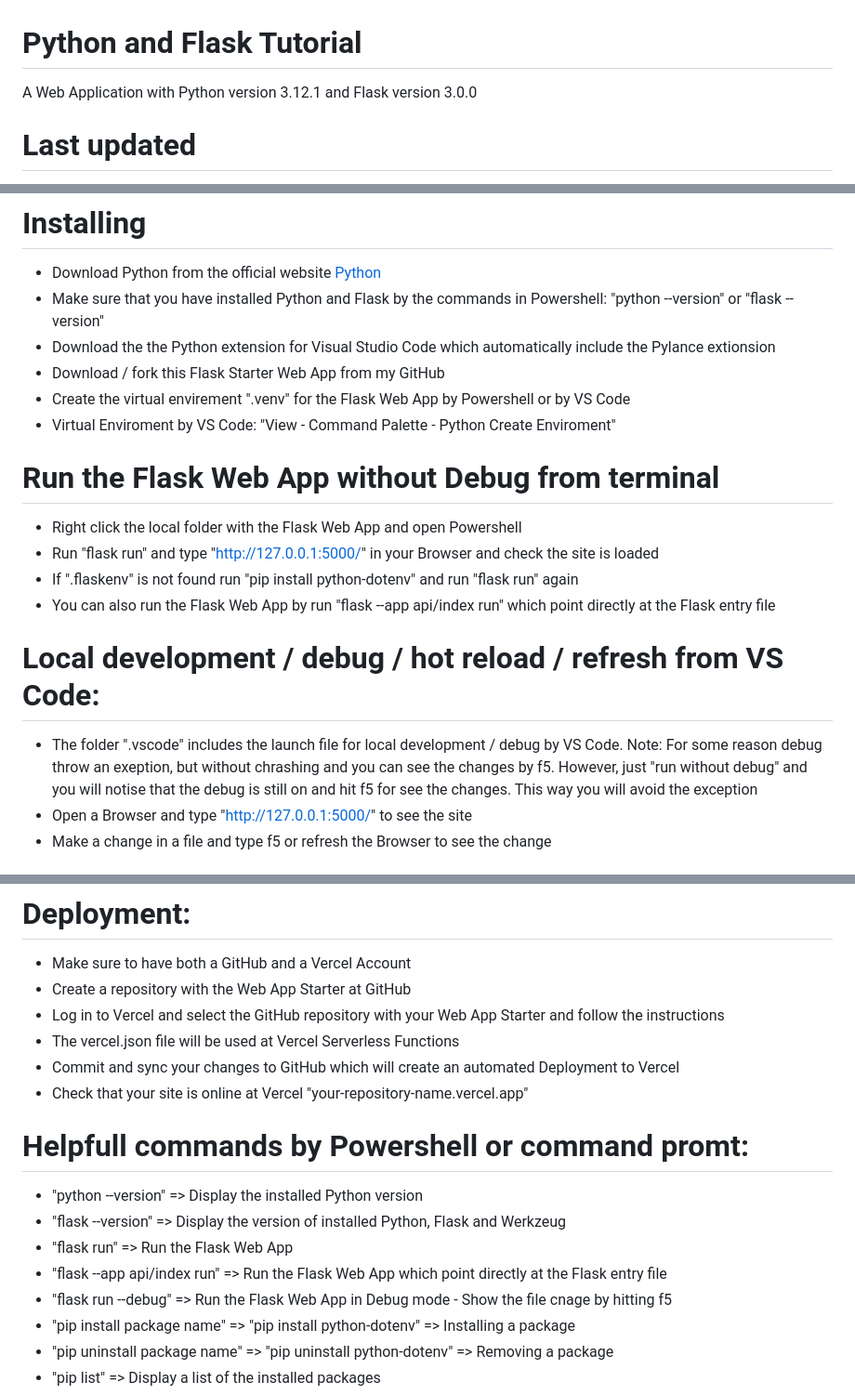
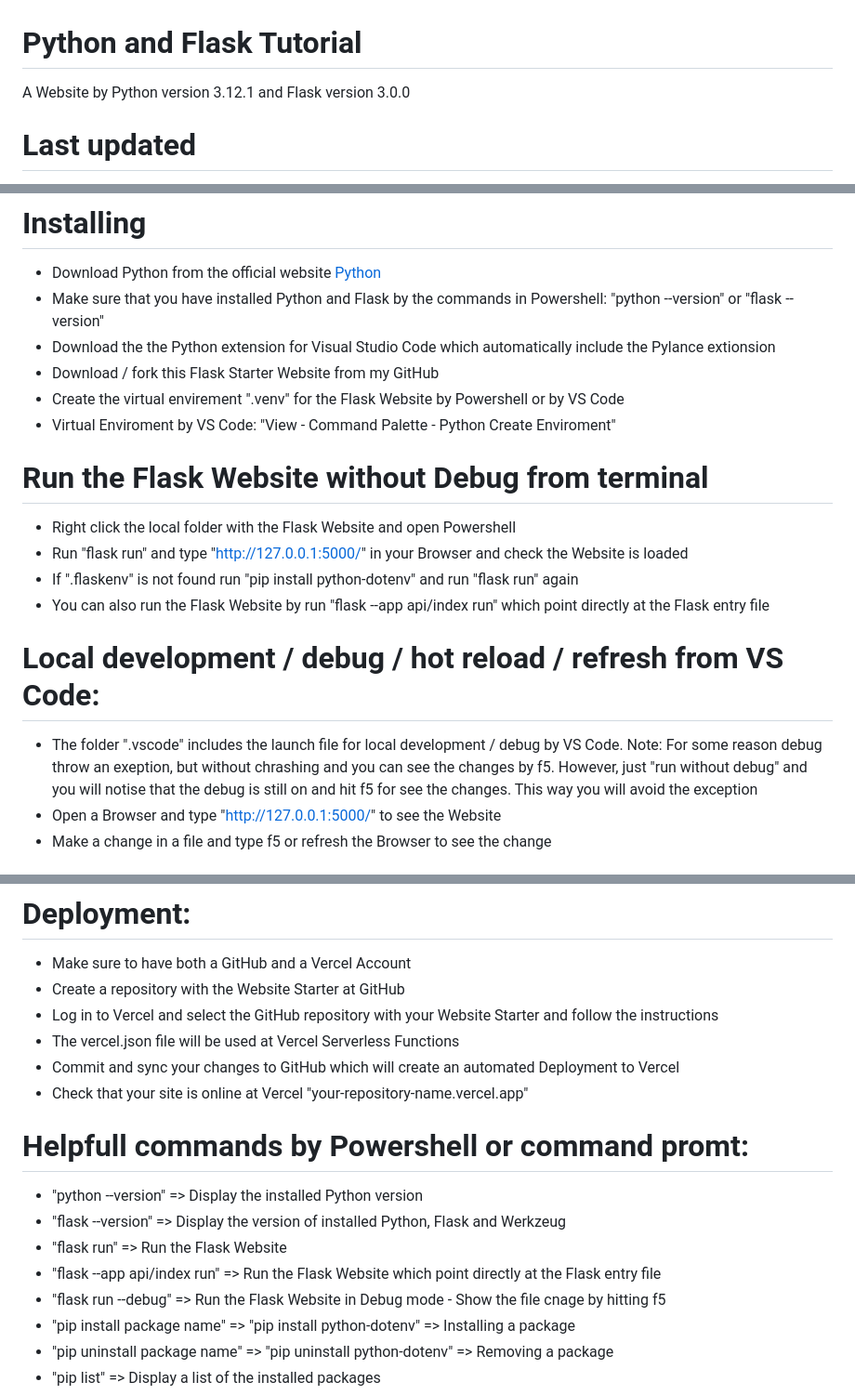
Before and after one commit to persteenolsen/flask-vercel-start-one, a Markdown page: README.md, 3 parts joined by grey strips. Shown: that part at 93% size. Drawn GitHub-style.

Commit message:
Updated the Readme from web App to Website

```diff
--- a/README.md
+++ b/README.md
@@ -1,6 +1,6 @@
 # Python and Flask Tutorial
 
-A Web Application with Python version 3.12.1 and Flask version 3.0.0
+A Website by Python version 3.12.1 and Flask version 3.0.0
 
 # Last updated
 
@@ -15,21 +15,21 @@ A Web Application with Python version 3.12.1 and Flask version 3.0.0
 - Download Python from the official website [Python](https://python.org/)
 - Make sure that you have installed Python and Flask by the commands in Powershell: "python --version" or "flask --version"
 - Download the the Python extension for Visual Studio Code which automatically include the Pylance extionsion
-- Download / fork this Flask Starter Web App from my GitHub
-- Create the virtual envirement ".venv" for the Flask Web App by Powershell or by VS Code
+- Download / fork this Flask Starter Website from my GitHub
+- Create the virtual envirement ".venv" for the Flask Website by Powershell or by VS Code
 - Virtual Enviroment by VS Code: "View - Command Palette - Python Create Enviroment"
 
-# Run the Flask Web App without Debug from terminal
+# Run the Flask Website without Debug from terminal
 
-- Right click the local folder with the Flask Web App and open Powershell
-- Run "flask run" and type "http://127.0.0.1:5000/" in your Browser and check the site is loaded
+- Right click the local folder with the Flask Website and open Powershell
+- Run "flask run" and type "http://127.0.0.1:5000/" in your Browser and check the Website is loaded
 - If ".flaskenv" is not found run "pip install python-dotenv" and run "flask run" again
-- You can also run the Flask Web App by run "flask --app api/index run" which point directly at the Flask entry file
+- You can also run the Flask Website by run "flask --app api/index run" which point directly at the Flask entry file
 
 # Local development / debug / hot reload / refresh from VS Code:
 
 - The folder ".vscode" includes the launch file for local development / debug by VS Code. Note: For some reason debug throw an exeption, but without chrashing and you can see the changes by f5. However, just "run without debug" and you will notise that the debug is still on and hit f5 for see the changes. This way you will avoid the exception
-- Open a Browser and type "http://127.0.0.1:5000/" to see the site
+- Open a Browser and type "http://127.0.0.1:5000/" to see the Website
 - Make a change in a file and type f5 or refresh the Browser to see the change
 
 # Local development / debug / hot reload / refresh outside VS Code:
@@ -44,8 +44,8 @@ A Web Application with Python version 3.12.1 and Flask version 3.0.0
 # Deployment:
 
 - Make sure to have both a GitHub and a Vercel Account
-- Create a repository with the Web App Starter at GitHub
-- Log in to Vercel and select the GitHub repository with your Web App Starter and follow the instructions
+- Create a repository with the Website Starter at GitHub
+- Log in to Vercel and select the GitHub repository with your Website Starter and follow the instructions
 - The vercel.json file will be used at Vercel Serverless Functions
 - Commit and sync your changes to GitHub which will create an automated Deployment to Vercel
 - Check that your site is online at Vercel "your-repository-name.vercel.app"
@@ -54,9 +54,9 @@ A Web Application with Python version 3.12.1 and Flask version 3.0.0
 
 - "python --version" => Display the installed Python version
 - "flask --version" => Display the version of installed Python, Flask and Werkzeug
-- "flask run" => Run the Flask Web App
-- "flask --app api/index run" => Run the Flask Web App which point directly at the Flask entry file
-- "flask run --debug" => Run the Flask Web App in Debug mode - Show the file cnage by hitting f5
+- "flask run" => Run the Flask Website
+- "flask --app api/index run" => Run the Flask Website which point directly at the Flask entry file
+- "flask run --debug" => Run the Flask Website in Debug mode - Show the file cnage by hitting f5
 - "pip install package name" => "pip install python-dotenv" => Installing a package
 - "pip uninstall package name" => "pip uninstall python-dotenv" => Removing a package
 - "pip list" => Display a list of the installed packages
```
